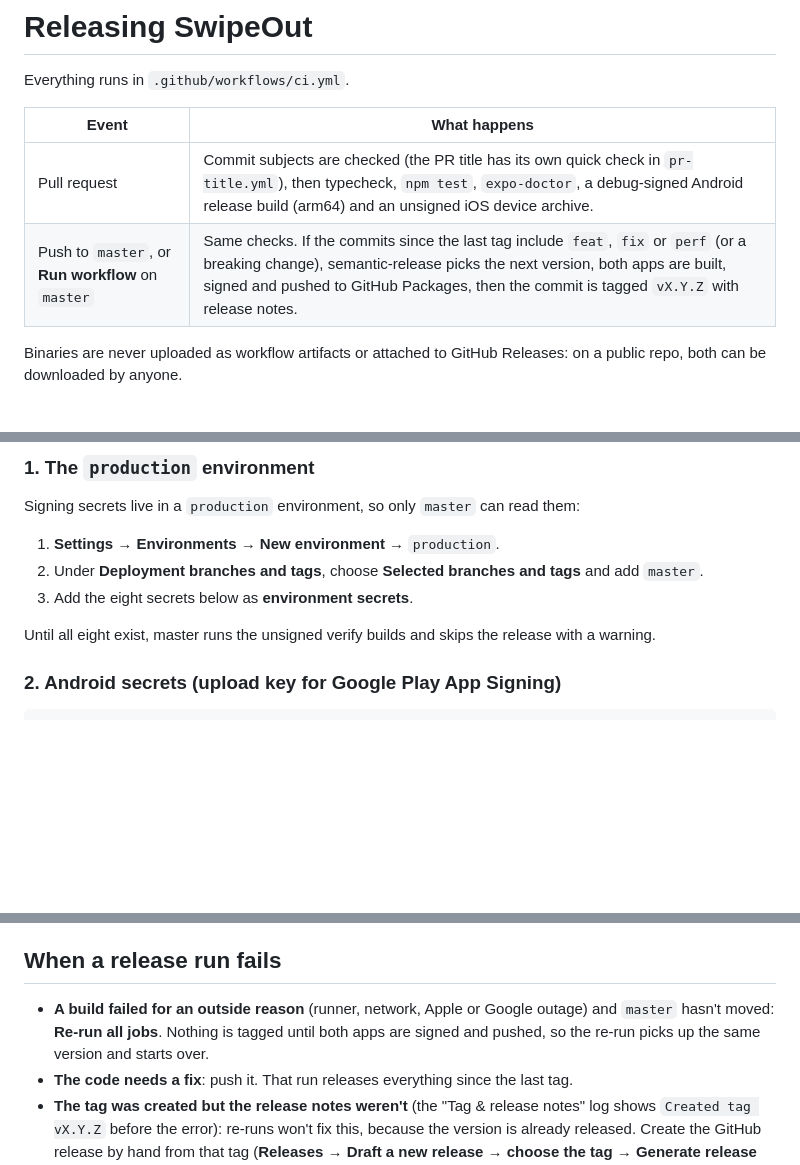
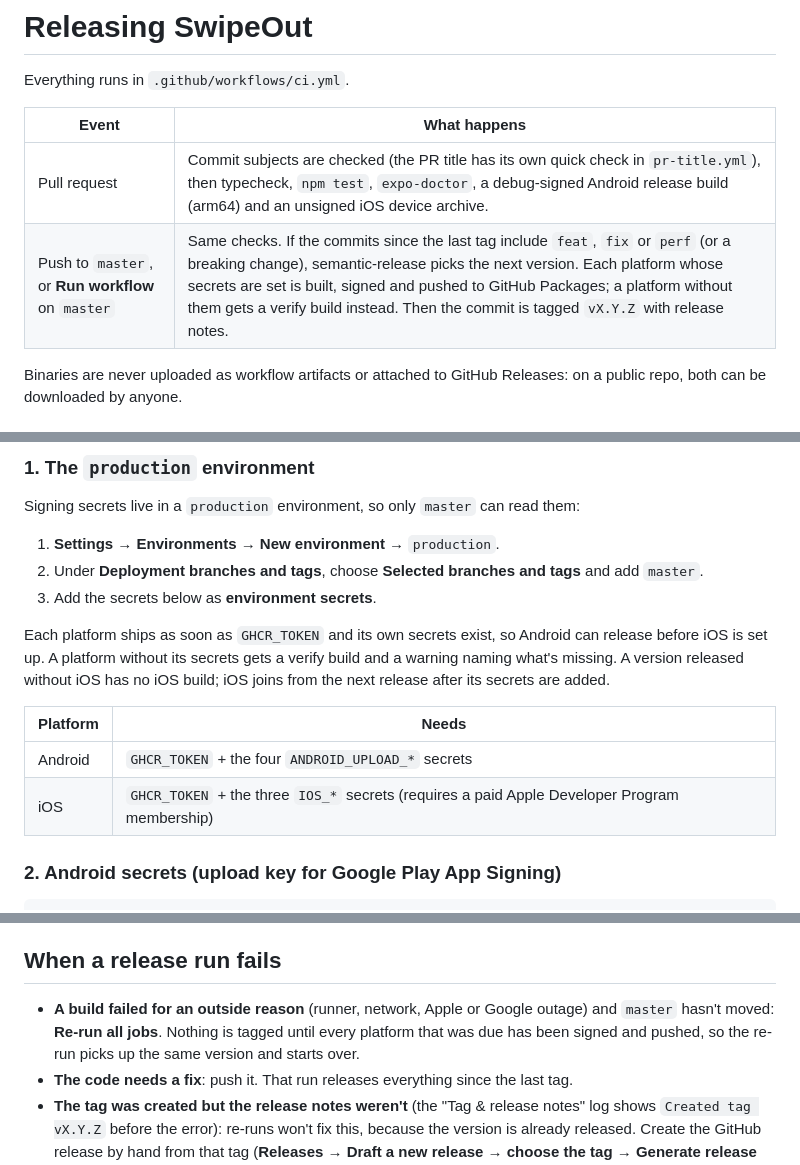
Before and after one commit to jpedro865/SwipeOut, a Markdown page: docs/RELEASING.md, 3 parts joined by grey strips. Drawn GitHub-style; blank space fills up the shorter version.

Commit message:
docs: explain per-platform releases and what each one needs

```diff
--- a/docs/RELEASING.md
+++ b/docs/RELEASING.md
@@ -5,7 +5,7 @@ Everything runs in `.github/workflows/ci.yml`.
 | Event | What happens |
 |---|---|
 | Pull request | Commit subjects are checked (the PR title has its own quick check in `pr-title.yml`), then typecheck, `npm test`, `expo-doctor`, a debug-signed Android release build (arm64) and an unsigned iOS device archive. |
-| Push to `master`, or **Run workflow** on `master` | Same checks. If the commits since the last tag include `feat`, `fix` or `perf` (or a breaking change), semantic-release picks the next version, both apps are built, signed and pushed to GitHub Packages, then the commit is tagged `vX.Y.Z` with release notes. |
+| Push to `master`, or **Run workflow** on `master` | Same checks. If the commits since the last tag include `feat`, `fix` or `perf` (or a breaking change), semantic-release picks the next version. Each platform whose secrets are set is built, signed and pushed to GitHub Packages; a platform without them gets a verify build instead. Then the commit is tagged `vX.Y.Z` with release notes. |
 
 Binaries are never uploaded as workflow artifacts or attached to GitHub Releases: on a public repo, both can be downloaded by anyone.
 
@@ -32,9 +32,14 @@ Signing secrets live in a `production` environment, so only `master` can read th
 
 1. **Settings → Environments → New environment** → `production`.
 2. Under **Deployment branches and tags**, choose **Selected branches and tags** and add `master`.
-3. Add the eight secrets below as **environment secrets**.
+3. Add the secrets below as **environment secrets**.
 
-Until all eight exist, master runs the unsigned verify builds and skips the release with a warning.
+Each platform ships as soon as `GHCR_TOKEN` and its own secrets exist, so Android can release before iOS is set up. A platform without its secrets gets a verify build and a warning naming what's missing. A version released without iOS has no iOS build; iOS joins from the next release after its secrets are added.
+
+| Platform | Needs |
+|---|---|
+| Android | `GHCR_TOKEN` + the four `ANDROID_UPLOAD_*` secrets |
+| iOS | `GHCR_TOKEN` + the three `IOS_*` secrets (requires a paid Apple Developer Program membership) |
 
 ### 2. Android secrets (upload key for Google Play App Signing)
 
@@ -103,7 +108,7 @@ A version is final once its `vX.Y.Z` tag exists. If a run fails after the packag
 
 ## When a release run fails
 
-- **A build failed for an outside reason** (runner, network, Apple or Google outage) and `master` hasn't moved: **Re-run all jobs**. Nothing is tagged until both apps are signed and pushed, so the re-run picks up the same version and starts over.
+- **A build failed for an outside reason** (runner, network, Apple or Google outage) and `master` hasn't moved: **Re-run all jobs**. Nothing is tagged until every platform that was due has been signed and pushed, so the re-run picks up the same version and starts over.
 - **The code needs a fix**: push it. That run releases everything since the last tag.
 - **The tag was created but the release notes weren't** (the "Tag & release notes" log shows `Created tag vX.Y.Z` before the error): re-runs won't fix this, because the version is already released. Create the GitHub release by hand from that tag (**Releases → Draft a new release → choose the tag → Generate release notes**).
 
```
